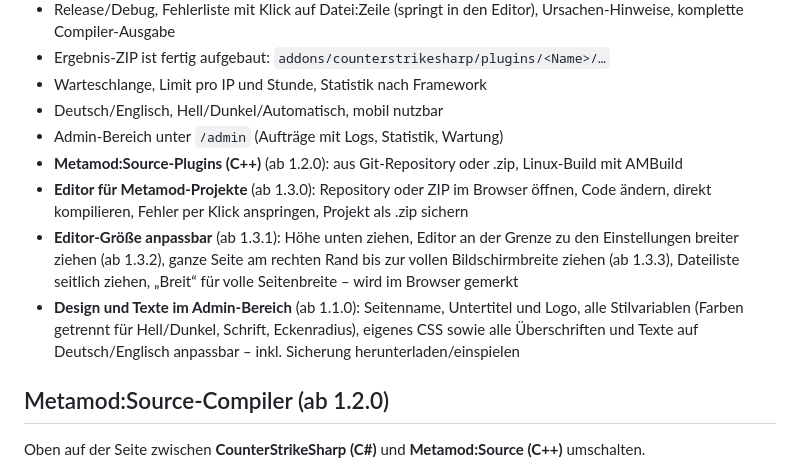
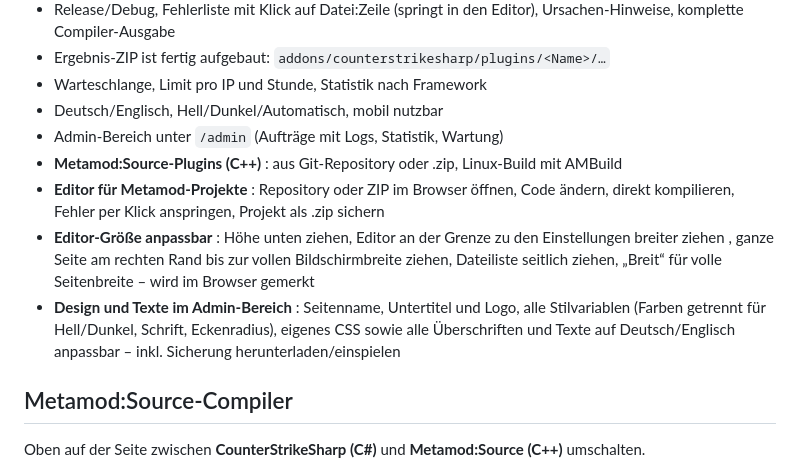
Before and after one commit to ddbmaster/cs2-plugin-compiler, a Markdown page: README.md, the part around the change. Rendered like a GitHub page.

```diff
--- a/README.md
+++ b/README.md
@@ -15,12 +15,12 @@ Besucher laden ihr Projekt als `.zip` hoch, wählen die CounterStrikeSharp.API-V
 - Warteschlange, Limit pro IP und Stunde, Statistik nach Framework
 - Deutsch/Englisch, Hell/Dunkel/Automatisch, mobil nutzbar
 - Admin-Bereich unter `/admin` (Aufträge mit Logs, Statistik, Wartung)
-- **Metamod:Source-Plugins (C++)** (ab 1.2.0): aus Git-Repository oder .zip, Linux-Build mit AMBuild
-- **Editor für Metamod-Projekte** (ab 1.3.0): Repository oder ZIP im Browser öffnen, Code ändern, direkt kompilieren, Fehler per Klick anspringen, Projekt als .zip sichern
-- **Editor-Größe anpassbar** (ab 1.3.1): Höhe unten ziehen, Editor an der Grenze zu den Einstellungen breiter ziehen (ab 1.3.2), ganze Seite am rechten Rand bis zur vollen Bildschirmbreite ziehen (ab 1.3.3), Dateiliste seitlich ziehen, „Breit“ für volle Seitenbreite – wird im Browser gemerkt
-- **Design und Texte im Admin-Bereich** (ab 1.1.0): Seitenname, Untertitel und Logo, alle Stilvariablen (Farben getrennt für Hell/Dunkel, Schrift, Eckenradius), eigenes CSS sowie alle Überschriften und Texte auf Deutsch/Englisch anpassbar – inkl. Sicherung herunterladen/einspielen
+- **Metamod:Source-Plugins (C++)** : aus Git-Repository oder .zip, Linux-Build mit AMBuild
+- **Editor für Metamod-Projekte** : Repository oder ZIP im Browser öffnen, Code ändern, direkt kompilieren, Fehler per Klick anspringen, Projekt als .zip sichern
+- **Editor-Größe anpassbar** : Höhe unten ziehen, Editor an der Grenze zu den Einstellungen breiter ziehen , ganze Seite am rechten Rand bis zur vollen Bildschirmbreite ziehen, Dateiliste seitlich ziehen, „Breit“ für volle Seitenbreite – wird im Browser gemerkt
+- **Design und Texte im Admin-Bereich** : Seitenname, Untertitel und Logo, alle Stilvariablen (Farben getrennt für Hell/Dunkel, Schrift, Eckenradius), eigenes CSS sowie alle Überschriften und Texte auf Deutsch/Englisch anpassbar – inkl. Sicherung herunterladen/einspielen
 
-## Metamod:Source-Compiler (ab 1.2.0)
+## Metamod:Source-Compiler
 
 Oben auf der Seite zwischen **CounterStrikeSharp (C#)** und **Metamod:Source (C++)** umschalten.
 
```
